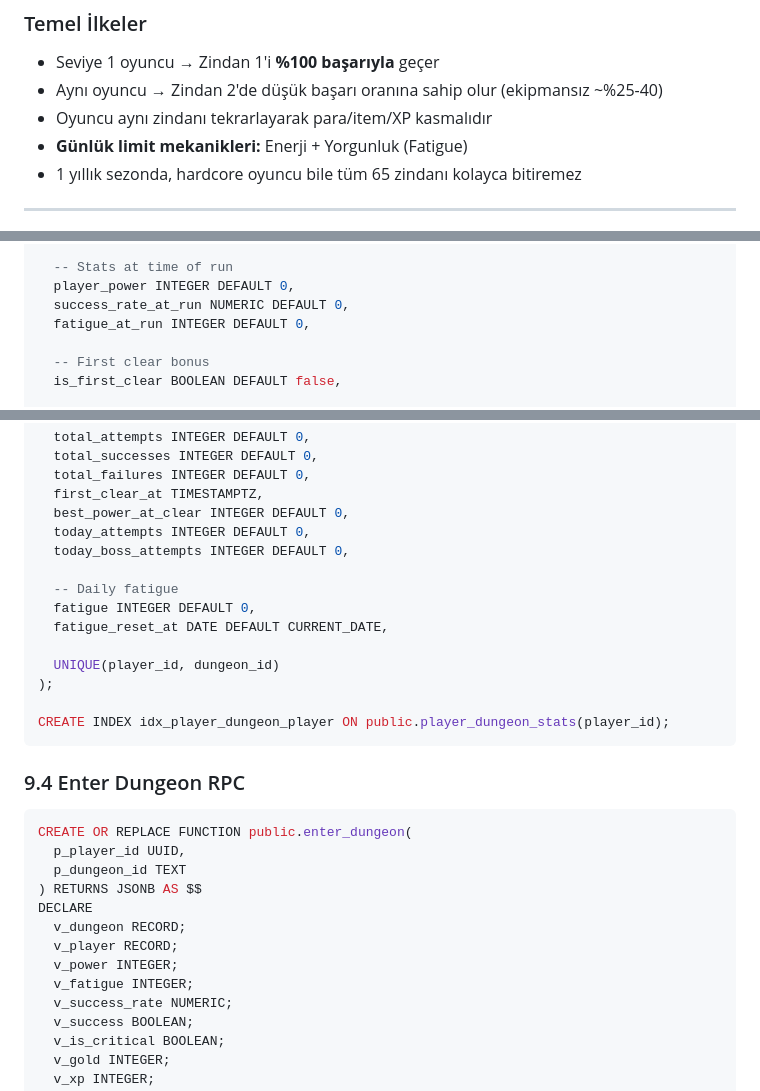
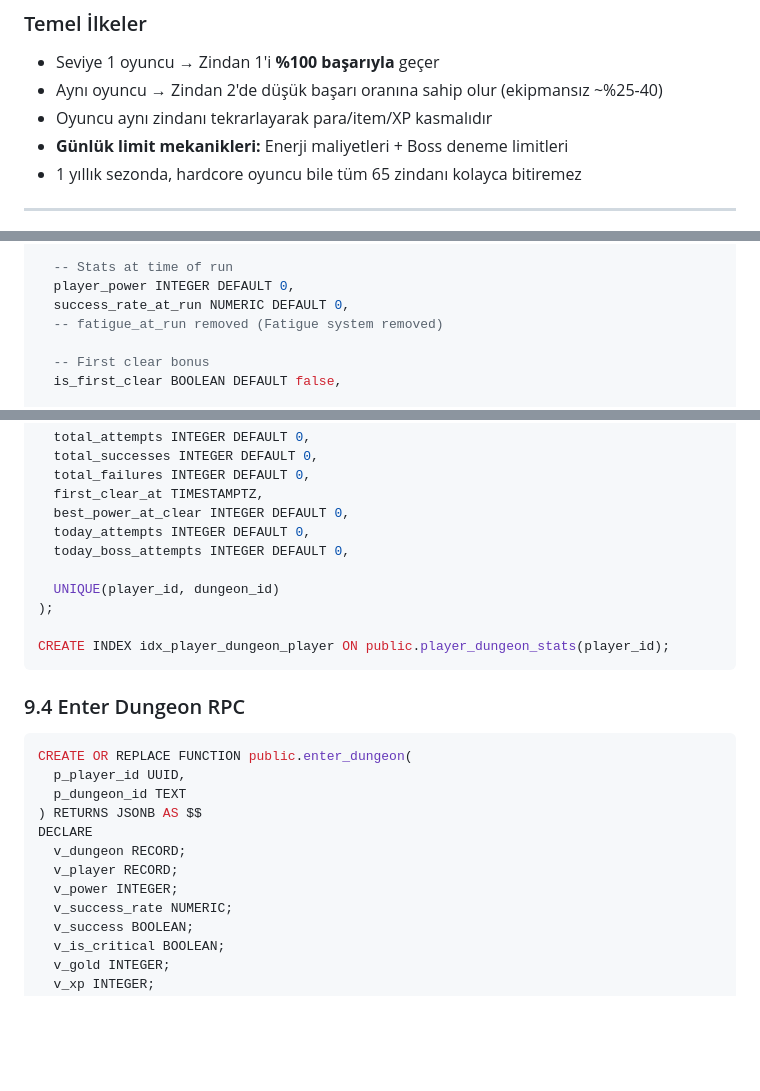
Before and after one commit to selcukksezer/gkk-web, a Markdown page: PLAN_04_DUNGEON_SYSTEM.md, 3 parts joined by grey strips. Drawn GitHub-style; blank space fills up the shorter version.

```diff
--- a/PLAN_04_DUNGEON_SYSTEM.md
+++ b/PLAN_04_DUNGEON_SYSTEM.md
@@ -14,7 +14,7 @@
 - Seviye 1 oyuncu → Zindan 1'i **%100 başarıyla** geçer
 - Aynı oyuncu → Zindan 2'de düşük başarı oranına sahip olur (ekipmansız ~%25-40)
 - Oyuncu aynı zindanı tekrarlayarak para/item/XP kasmalıdır
-- **Günlük limit mekanikleri:** Enerji + Yorgunluk (Fatigue)
+- **Günlük limit mekanikleri:** Enerji maliyetleri + Boss deneme limitleri
 - 1 yıllık sezonda, hardcore oyuncu bile tüm 65 zindanı kolayca bitiremez
 
 ---
@@ -512,7 +502,7 @@ CREATE TABLE IF NOT EXISTS public.dungeon_runs (
   -- Stats at time of run
   player_power INTEGER DEFAULT 0,
   success_rate_at_run NUMERIC DEFAULT 0,
-  fatigue_at_run INTEGER DEFAULT 0,
+  -- fatigue_at_run removed (Fatigue system removed)
 
   -- First clear bonus
   is_first_clear BOOLEAN DEFAULT false,
@@ -540,10 +530,6 @@ CREATE TABLE IF NOT EXISTS public.player_dungeon_stats (
   today_attempts INTEGER DEFAULT 0,
   today_boss_attempts INTEGER DEFAULT 0,
 
-  -- Daily fatigue
-  fatigue INTEGER DEFAULT 0,
-  fatigue_reset_at DATE DEFAULT CURRENT_DATE,
-
   UNIQUE(player_id, dungeon_id)
 );
 
@@ -561,7 +547,6 @@ DECLARE
   v_dungeon RECORD;
   v_player RECORD;
   v_power INTEGER;
-  v_fatigue INTEGER;
   v_success_rate NUMERIC;
   v_success BOOLEAN;
   v_is_critical BOOLEAN;
```
Also changed, not shown: other parts of PLAN_04_DUNGEON_SYSTEM.md (+22 -38 lines).
